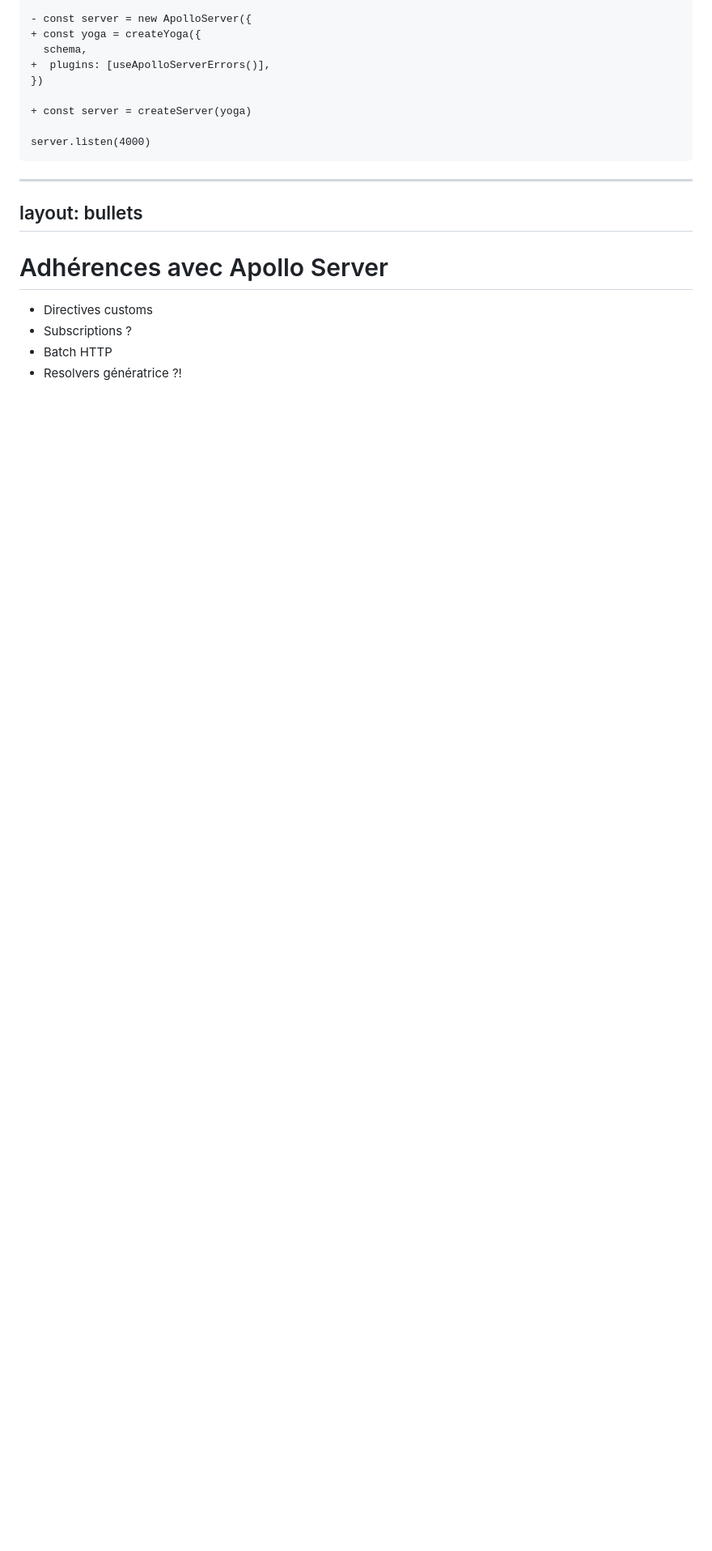
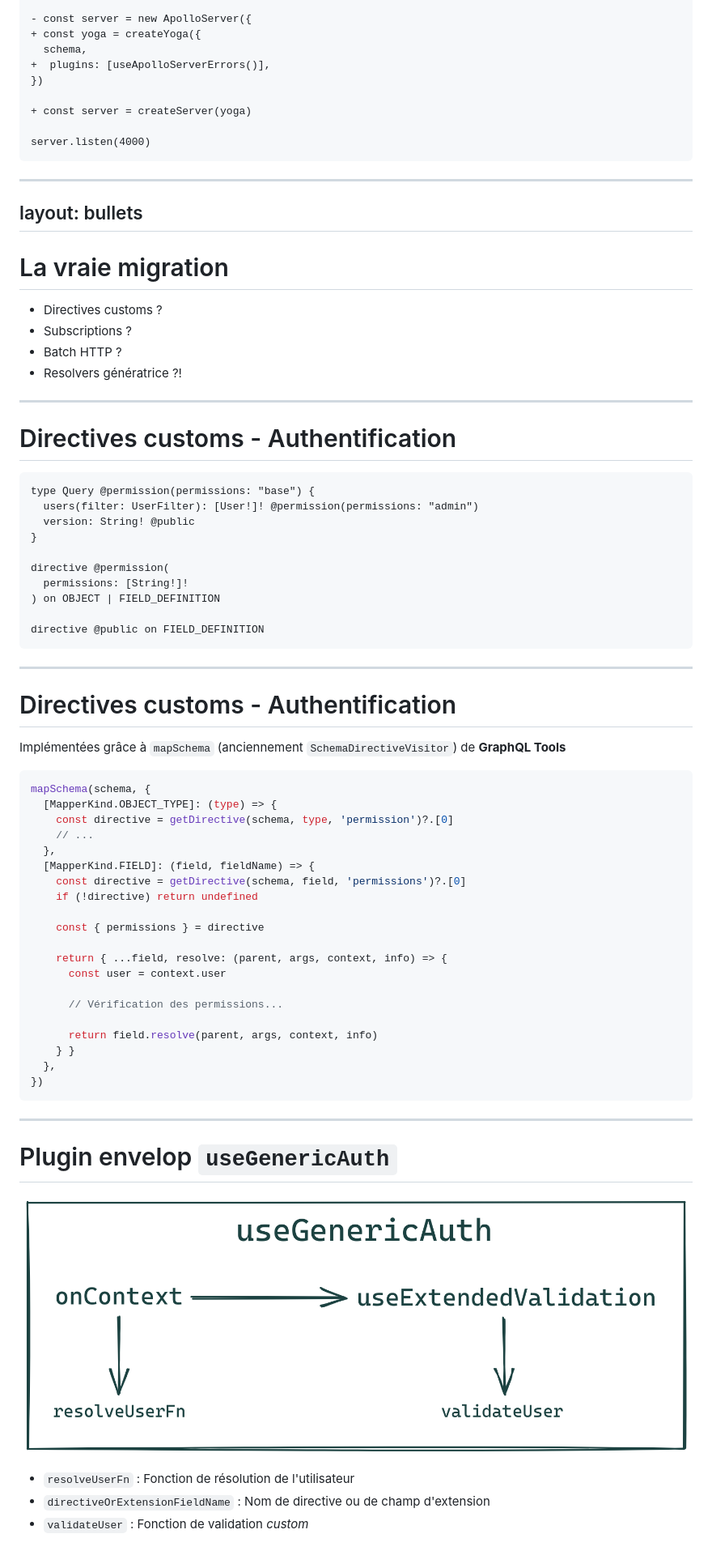
Before and after one commit to nlepage/yoga-migration-talk, a Markdown page: slides.md, the part around one of its changes. Shown at 81% size. GitHub-like rendering; pictures changed too: useGenericAuth.png (added); blank space fills up the shorter version.

````diff
--- a/slides.md
+++ b/slides.md
@@ -394,12 +387,98 @@ code {
 layout: bullets
 ---
 
-# Adhérences avec Apollo Server
+# La vraie migration
 
- - Directives customs
+ - Directives customs ?
  - Subscriptions ?
- - Batch HTTP
+ - Batch HTTP ?
  - Resolvers génératrice ?!
 
 <style>
 ul {
+  font-size: 140%;
+}
+</style>
+
+---
+
+# Directives customs - Authentification
+
+```graphql {|1|2|3|}
+type Query @permission(permissions: "base") {
+  users(filter: UserFilter): [User!]! @permission(permissions: "admin")
+  version: String! @public
+}
+
+directive @permission(
+  permissions: [String!]!
+) on OBJECT | FIELD_DEFINITION
+
+directive @public on FIELD_DEFINITION
+```
+
+<style>
+code {
+  font-size: 140%;
+}
+</style>
+
+---
+
+# Directives customs - Authentification
+
+Implémentées grâce à `mapSchema` (anciennement `SchemaDirectiveVisitor`) de **GraphQL Tools**
+
+```js {|12-18}
+mapSchema(schema, {
+  [MapperKind.OBJECT_TYPE]: (type) => {
+    const directive = getDirective(schema, type, 'permission')?.[0]
+    // ...
+  },
+  [MapperKind.FIELD]: (field, fieldName) => {
+    const directive = getDirective(schema, field, 'permissions')?.[0]
+    if (!directive) return undefined
+
+    const { permissions } = directive
+
+    return { ...field, resolve: (parent, args, context, info) => {
+      const user = context.user
+
+      // Vérification des permissions...
+
+      return field.resolve(parent, args, context, info)
+    } }
+  },
+})
+```
+
+<style>
+.slidev-code code {
+  font-size: 130%;
+}
+</style>
+
+<!--
+ - User résolu au préalable dans fonction de contexte
+ - Mal aisé
+ - Défaut : Vérification au moment de l'exécution du resolver
+-->
+
+---
+
+# Plugin envelop `useGenericAuth`
+
+<p class="text-center">
+  <img src="/useGenericAuth.png" class="inline w-180">
+</p>
+
+ - `resolveUserFn` : Fonction de résolution de l'utilisateur
+ - `directiveOrExtensionFieldName` : Nom de directive ou de champ d'extension
+ - `validateUser` : Fonction de validation *custom*
+
+<style>
+ul {
+  font-size: 120%;
+}
+</style>
+
````
Also changed, not shown: other parts of slides.md (+60 -10 lines), envelop-lifecycle.png (added), useCustomAuth.png (added), 2 other files.
